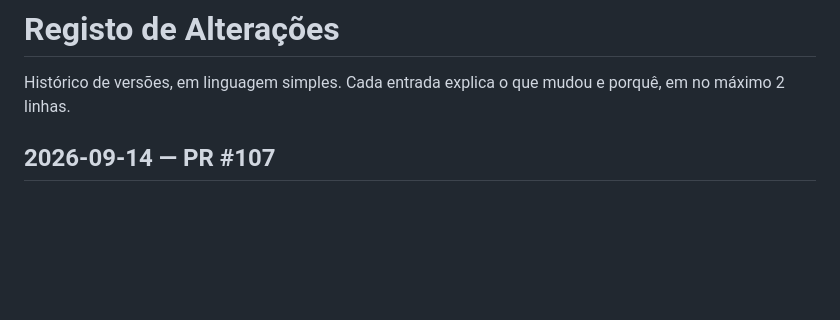
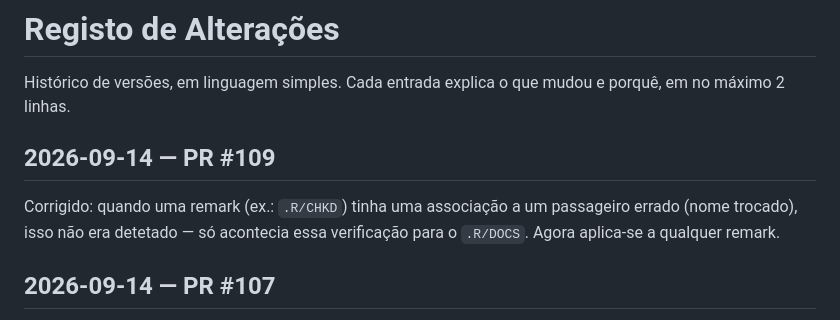
Before and after one commit to cavacofml-alt/aviation-Ops-toolkit, a Markdown page: CHANGELOG.md, the part around the change. Drawn GitHub-style; blank space fills up the shorter version.

Commit message:
Log PR #109 in CHANGELOG.md (#110)
Claude-Session: https://claude.ai/code/session_015rP8VqYRc2zR956tEmejdg

Co-authored-by: Claude <noreply@anthropic.com>

```diff
--- a/CHANGELOG.md
+++ b/CHANGELOG.md
@@ -1,6 +1,9 @@
 # Registo de Alterações
 
 Histórico de versões, em linguagem simples. Cada entrada explica o que mudou e porquê, em no máximo 2 linhas.
+
+## 2026-09-14 — PR #109
+Corrigido: quando uma remark (ex.: `.R/CHKD`) tinha uma associação a um passageiro errado (nome trocado), isso não era detetado — só acontecia essa verificação para o `.R/DOCS`. Agora aplica-se a qualquer remark.
 
 ## 2026-09-14 — PR #107
 Corrigido: não era possível colar texto no Message Validator quando a mensagem estava vazia ou acabada de limpar — clicar na caixa não fazia nada porque não havia ali um alvo clicável.
```
